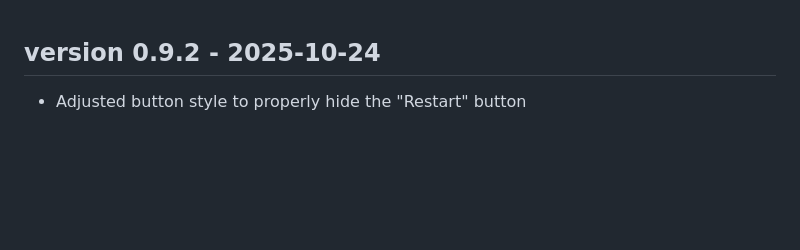
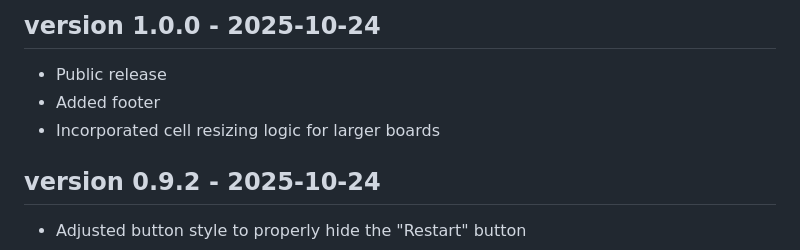
Before and after one commit to palharesf/sg-minesweeper, a Markdown page: CHANGELOG.md, the part around the change. GitHub-like rendering; blank space fills up the shorter version.

Commit message:
Changelog for v1.0.0

```diff
--- a/CHANGELOG.md
+++ b/CHANGELOG.md
@@ -1,3 +1,8 @@
+## version 1.0.0 - 2025-10-24
+- Public release
+- Added footer
+- Incorporated cell resizing logic for larger boards
+
 ## version 0.9.2 - 2025-10-24
 - Adjusted button style to properly hide the "Restart" button
 
```
